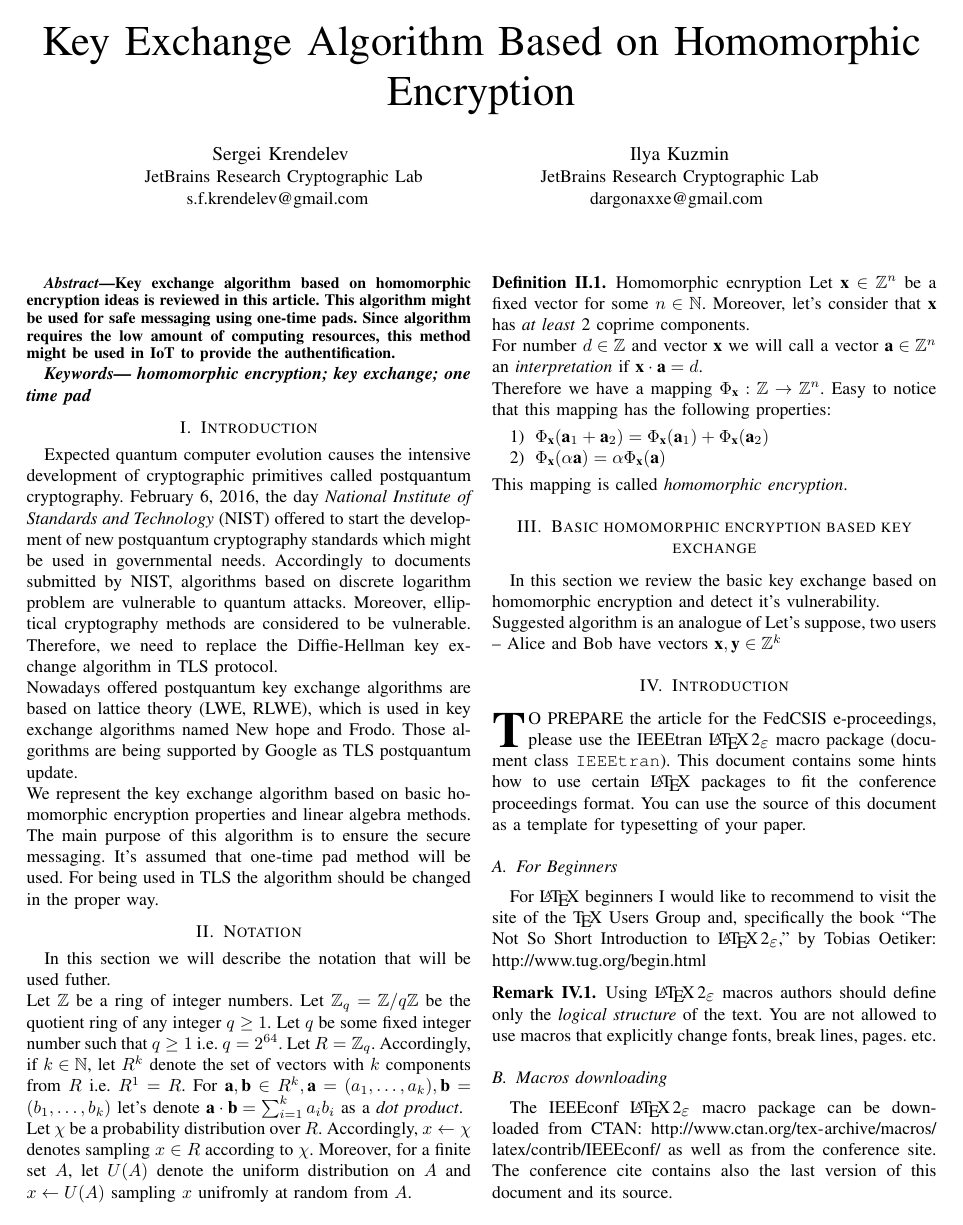
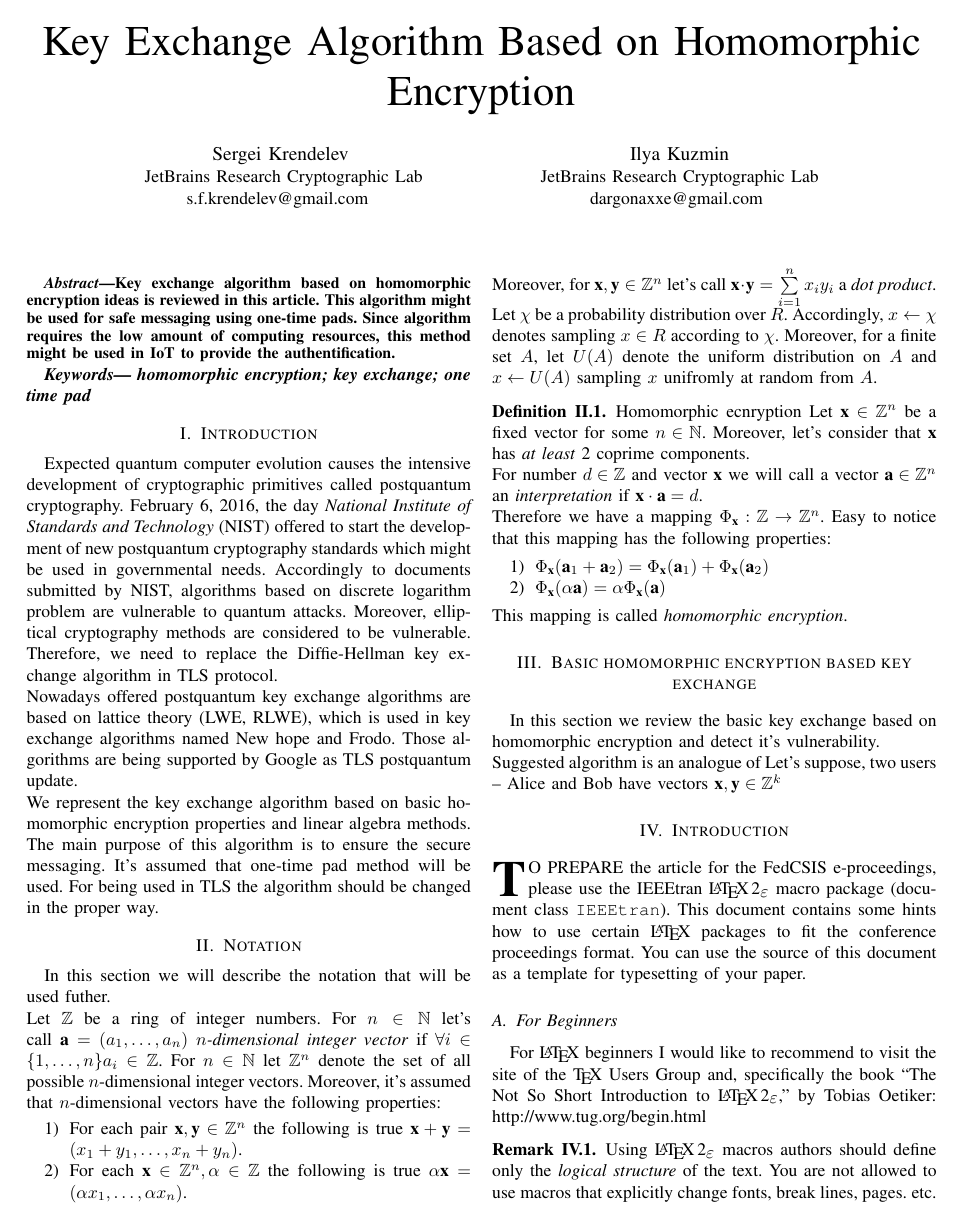
Before and after one commit to dargonaxxe/homomorphic-encryption-key-exchange, a LaTeX paper (article/fedcsis.tex, which reads article/notation.tex): page 1 of 4. Compiled offline with pdfLaTeX.

Commit message:
updated the notation part

```diff
--- a/article/notation.tex
+++ b/article/notation.tex
@@ -1,6 +1,11 @@
 \section{Notation}
 	In this section we will describe the notation that will be used futher. \\
-	Let $ \mathbb{Z} $ be a ring of integer numbers. Let $ \mathbb{Z}_q = \mathbb{Z} / q\mathbb{Z} $ be the quotient ring of any integer $ q \geq 1 $. Let $ q $ be some fixed integer number such that $ q \geq 1 $ i.e. $ q = 2^{64} $. Let $ R = \mathbb{Z}_q $. Accordingly, if $ k \in \mathbb{N} $, let $ R^k $ denote the set of vectors with $ k $ components from $ R $ i.e.  $ R^1 = R $. For $ \textbf{a}, \textbf{b} \in R^k, \textbf{a} = (a_1, \dots, a_k), \textbf{b} = ( b_1, \dots, b_k ) $ let's denote $ \textbf{a} \cdot \textbf{b} = \sum_{i = 1}^{k} a_i b_i $ as a \textit{dot product}. \\
+	Let $ \mathbb{Z} $ be a ring of integer numbers. For $ n \in \mathbb{N} $ let's call $ \textbf{a} = (a_1, \dots, a_n) $ \textit{$ n $-dimensional integer vector} if $ \forall i \in \{1, \dots, n\} a_i \in \mathbb{Z} $. For $ n \in \mathbb{N} $ let $ \mathbb{Z}^n $ denote the set of all possible $ n $-dimensional integer vectors. Moreover, it's assumed that $ n $-dimensional vectors have the following properties:
+	\begin{enumerate}
+		\item For each pair $ \textbf{x}, \textbf{y} \in \mathbb{Z}^n $  the following is true $ \textbf{x} + \textbf{y} = (x_1 + y_1, \dots, x_n + y_n) $.
+		\item For each $ \textbf{x} \in \mathbb{Z}^n, \alpha \in \mathbb{Z} $ the following is true $ \alpha \textbf{x} = (\alpha x_1, \dots, \alpha x_n) $.
+	\end{enumerate}
+	Moreover, for $ \textbf{x}, \textbf{y} \in \mathbb{Z}^n $ let's call $ \textbf{x} \cdot \textbf{y} = \sum\limits_{i = 1}^n x_i y_i $ a \textit{dot product}. \\
 	Let $ \chi $ be a probability distribution over $ R $. Accordingly, $ x \leftarrow \chi $ denotes sampling $ x \in R $ according to $ \chi $. Moreover, for a finite set $ A $, let $ U(A) $ denote the uniform distribution on $ A $ and $ x \leftarrow U(A) $ sampling $ x $ unifromly at random from $ A $.
 	\begin{definition}{Homomorphic ecnryption}
 		Let $ \textbf{x} \in \mathbb{Z}^n $ be a fixed vector for some $ n \in \mathbb{N} $. Moreover, let's consider that $ \textbf{x} $ has \textit{at least} 2 coprime components. \\
```
